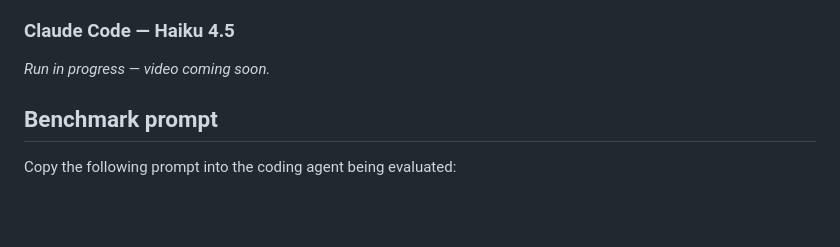
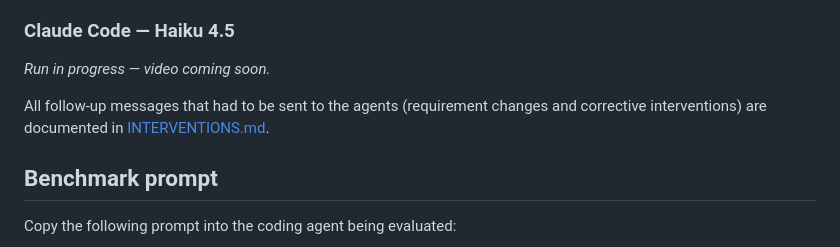
Before and after one commit to AiondaDotCom/ai-sim-benchmark, a Markdown page: README.md, the part around the change. Drawn GitHub-style; blank space fills up the shorter version.

Commit message:
Document requirement changes and per-agent corrective interventions
Co-Authored-By: Claude Fable 5 <noreply@anthropic.com>

```diff
--- a/README.md
+++ b/README.md
@@ -25,6 +25,8 @@ Higher-quality video: [demo.mp4](runs/claude-code-fable-5/docs/demo.mp4) · Sour
 ### Claude Code — Haiku 4.5
 
 *Run in progress — video coming soon.*
+
+All follow-up messages that had to be sent to the agents (requirement changes and corrective interventions) are documented in [INTERVENTIONS.md](INTERVENTIONS.md).
 
 ## Benchmark prompt
 
```
Also changed, not shown: INTERVENTIONS.md (added, +61 -0 lines).
